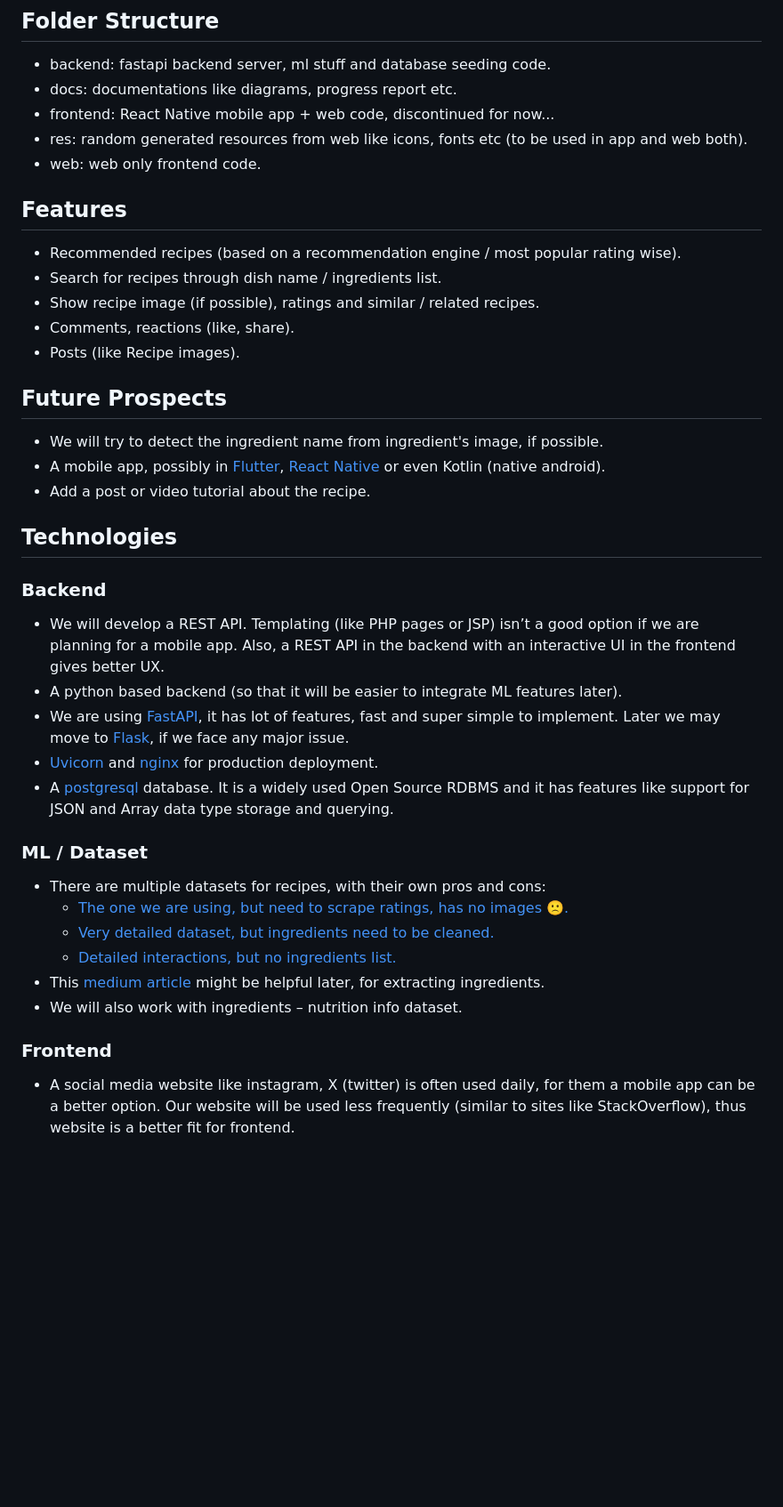
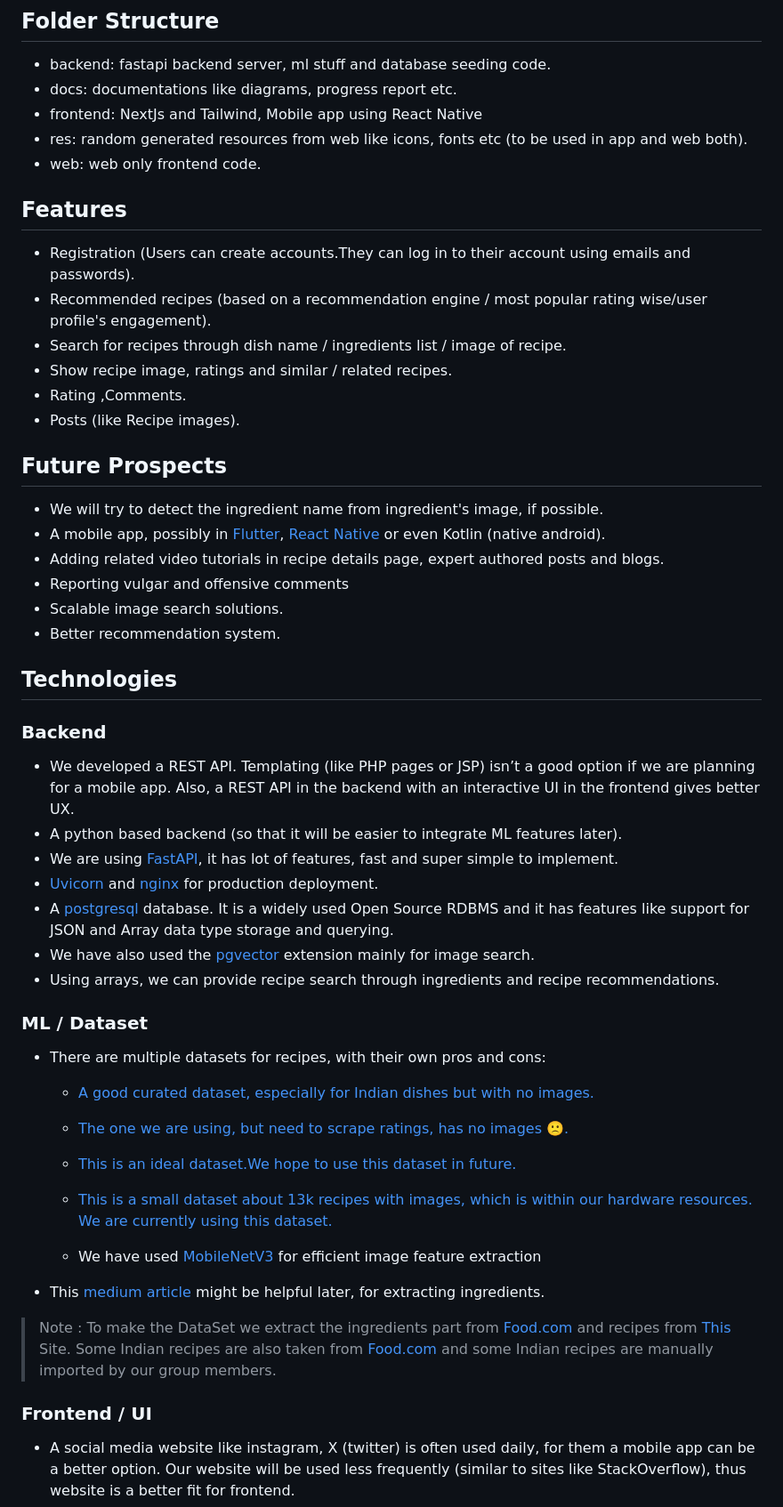
Before and after one commit to rasoi-devs/rasoi, a Markdown page: README.md, the part around one of its changes. Shown at 89% size. Rendered like a GitHub page; blank space fills up the shorter version.

```diff
--- a/README.md
+++ b/README.md
@@ -14,44 +14,58 @@ _A social media for recipes 🍳._
 
 - backend: fastapi backend server, ml stuff and database seeding code.
 - docs: documentations like diagrams, progress report etc.
-- frontend: React Native mobile app + web code, discontinued for now...
+- frontend: NextJs and Tailwind, Mobile app using React Native
 - res: random generated resources from web like icons, fonts etc (to be used in app and web both).
 - web: web only frontend code.
 
 ## Features
 
-- Recommended recipes (based on a recommendation engine / most popular rating wise).
-- Search for recipes through dish name / ingredients list.
-- Show recipe image (if possible), ratings and similar / related recipes.
-- Comments, reactions (like, share).
+- Registration (Users can create accounts.They can log in to their account using emails and passwords).
+- Recommended recipes (based on a recommendation engine / most popular rating wise/user profile's engagement).
+- Search for recipes through dish name / ingredients list / image of recipe.
+- Show recipe image, ratings and similar / related recipes.
+- Rating ,Comments.
 - Posts (like Recipe images).
 
 ## Future Prospects
 
 - We will try to detect the ingredient name from ingredient's image, if possible.
 - A mobile app, possibly in [Flutter](https://flutter.dev/), [React Native](https://reactnative.dev/) or even Kotlin (native android).
-- Add a post or video tutorial about the recipe.
+- Adding related video tutorials in recipe details page, expert authored posts and blogs.
+- Reporting vulgar and offensive comments
+- Scalable image search solutions.
+- Better recommendation system.
 
 ## Technologies
 
 ### Backend
 
-- We will develop a REST API. Templating (like PHP pages or JSP) isn’t a good option if we are planning for a mobile app. Also, a REST API in the backend with an interactive UI in the frontend gives better UX.
+- We developed a REST API. Templating (like PHP pages or JSP) isn’t a good option if we are planning for a mobile app. Also, a REST API in the backend with an interactive UI in the frontend gives better UX.
 - A python based backend (so that it will be easier to integrate ML features later).
-- We are using [FastAPI](https://fastapi.tiangolo.com/), it has lot of features, fast and super simple to implement. Later we may move to [Flask](https://flask.palletsprojects.com/en/3.0.x/), if we face any major issue.
+- We are using [FastAPI](https://fastapi.tiangolo.com/), it has lot of features, fast and super simple to implement.
 - [Uvicorn](https://www.uvicorn.org/) and [nginx](https://nginx.org/en/) for production deployment.
 - A [postgresql](https://www.postgresql.org/) database. It is a widely used Open Source RDBMS and it has features like support for JSON and Array data type storage and querying.
+- We have also used the [pgvector](https://github.com/pgvector/pgvector) extension mainly for image search.
+- Using arrays, we can provide recipe search through ingredients and recipe
+recommendations.
 
 ### ML / Dataset
 
 - There are multiple datasets for recipes, with their own pros and cons:
+  - [A good curated dataset, especially for Indian dishes but with no
+images.](https://cosylab.iiitd.edu.in/culinarydb/)
   - [The one we are using, but need to scrape ratings, has no images 🙁.](https://www.kaggle.com/datasets/paultimothymooney/recipenlg/data)
-  - [Very detailed dataset, but ingredients need to be cleaned.](https://eightportions.com/datasets/Recipes/)
-  - [Detailed interactions, but no ingredients list.](https://www.kaggle.com/datasets/shuyangli94/food-com-recipes-and-user-interactions?select=RAW_recipes.csv)
+
+  - [This is an ideal dataset.We
+  hope to use this dataset in future.](https://www.kaggle.com/datasets/irkaal/foodcom-recipes-and-reviews)
+
+  - [This is a small dataset about
+  13k recipes with images, which is within our hardware resources. We are currently using this dataset.](https://www.kaggle.com/datasets/pes12017000148/food-ingredients-and-recipe-dataset-with-images)
+  - We have used [MobileNetV3](https://arxiv.org/abs/1905.02244) for efficient image feature extraction
 - This [medium article](https://towardsdatascience.com/building-a-recipe-recommendation-system-297c229dda7b) might be helpful later, for extracting ingredients.
-- We will also work with ingredients – nutrition info dataset.
+>Note : To make the DataSet we extract the ingredients part from [Food.com](https://www.kaggle.com/datasets/irkaal/foodcom-recipes-and-reviews) and recipes from [This](https://www.kaggle.com/datasets/pes12017000148/food-ingredients-and-recipe-dataset-with-images) Site. Some Indian recipes are also taken from [Food.com](https://www.kaggle.com/datasets/irkaal/foodcom-recipes-and-reviews) and some Indian recipes are manually imported by our group members.
 
-### Frontend
+### Frontend / UI
 
 - A social media website like instagram, X (twitter) is often used daily, for them a mobile app can be a better option. Our website will be used less frequently (similar to sites like StackOverflow), thus website is a better fit for frontend.
 - Following the trend, we are using [NextJs](https://nextjs.org/) and [Tailwind](https://tailwindcss.com/) for styling. Both of them have massive advantages over traditional web frameworks, like SEO and Image Optimization, small bundle size, multiple rendering techniques etc.
```
Also changed, not shown: other parts of README.md (+3 -0 lines).
